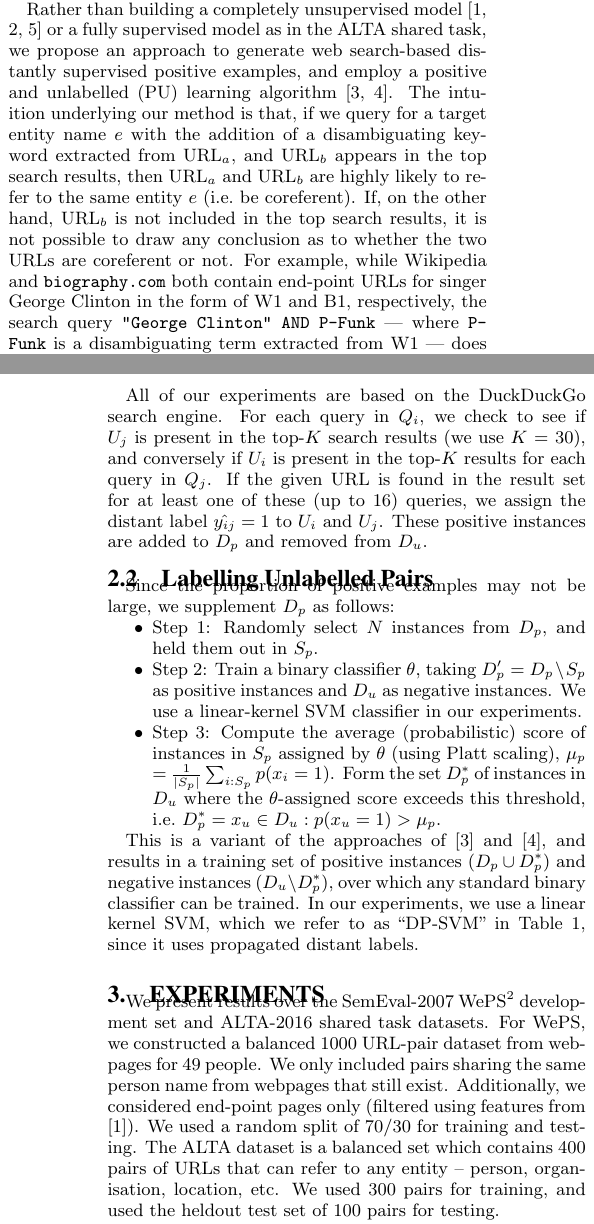
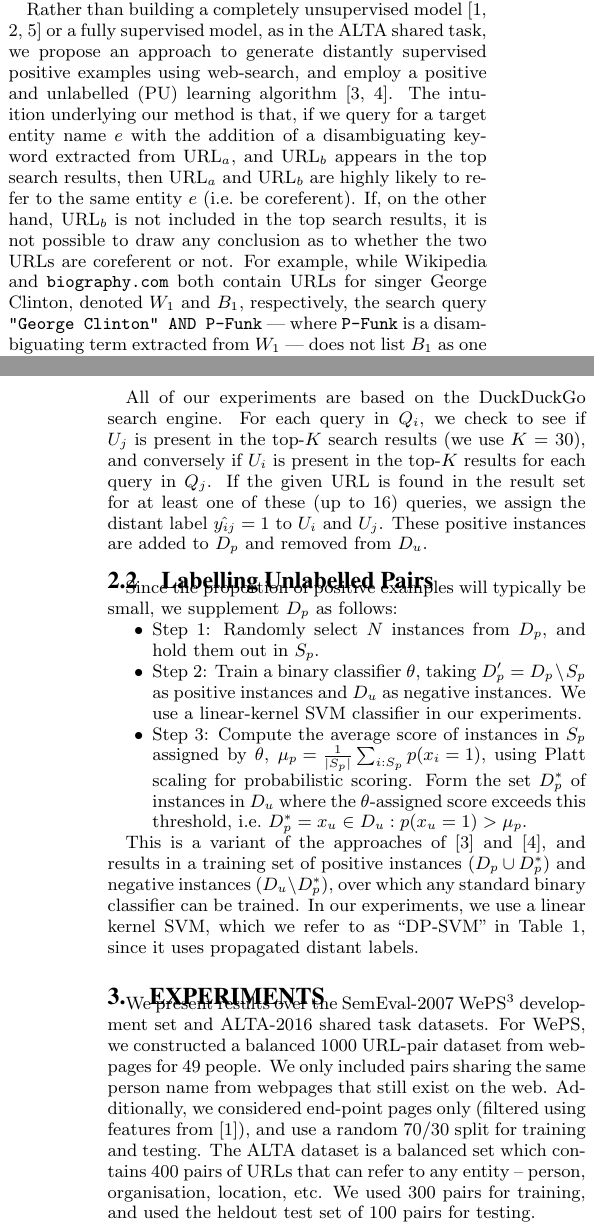
Before and after one commit to shivashankarrs/WWW2017, a LaTeX paper (WWW2017.tex): two parts of the columns of pages 1 and 2 of 2, joined at a grey line, cut so that both start at the same text. Compiled offline with pdfLaTeX.

Commit message:
trevor wording pass

```diff
--- a/WWW2017.tex
+++ b/WWW2017.tex
@@ -108,6 +108,7 @@ http://dx.doi.org/10.1145/3041021.3054224  \\
 \affil[1]{\url{shivashankar@student.unimelb.edu.au}}
 \affil[2,3,4] {\url{{tbaldwin,julian.brooke,t.cohn}@unimelb.edu.au}}
 
+\hyphenation{spec-ific-ally}
 
 \begin{document}
 
@@ -311,7 +312,7 @@ http://dx.doi.org/10.1145/3041021.3054224  \\
 %resolves textual mentions to the correct node in a knowledge base (KB). Linking
 %For example, the URL \url{en.wikipedia.org/wiki/Barack_Obama} may be used in reference to former US president Barack Obama. Inlinks to this page are unlikely to refer to some other entity, so we consider this a disambiguating endpoint.
 
-Entity endpoints are URLs which reliably disambiguate named entity mentions on the web \cite{chisholm2016akbc}. Target entity can be a person, organisation, location, event or concept. Entity linking systems typically rely on semantic resources such as Wikipedia or DBPedia as end-points. Though they provide rich context for entities, such sources do not have high coverage for many domains. In addition to traditional sources, fortunately many other end-points exist for an entity on the web: for instance,  social network sites (e.g.\ \url{facebook.com/*}), news aggregation endpoints (e.g.\ \url{nytimes.com/topic/person/*}) and organisation directories (e.g.\ \url{gtlaw.com/People/*}) are largely untapped  sources of valuable entity information. Each source can be treated as a knowledge base (KB) containing entity-related unstructured data (webpages) in the form of URL end-points. Building on automatic approaches for discovering web KBs \cite{chisholm2016akbc}, we focus on the downstream challenge of end-point reconciliation across KBs. Specifically, similar to the ALTA 2016 shared task\footnote{\url{http://alta.asn.au/events/sharedtask2016/}}, given two candidate endpoint URLs, the task is to determine whether they refer to the same underlying entity. This can be seen as a precursor to grouping web endpoints into coreferent sets. This relates to work on web person search (WePS), i.e.\ the unsupervised task of clustering entity mention pages instead of entity endpoint pages, i.e., the pages can have content related to multiple entities.
+Entity endpoints are URLs which reliably disambiguate named entity mentions on the web \cite{chisholm2016akbc}. A target entity can be a person, organisation, location, event or concept. Entity linking systems typically rely on semantic resources such as Wikipedia or DBPedia as end-points. Though they provide rich context for entities, such sources do not have high coverage for many domains. In addition to traditional sources, fortunately many other end-points exist for an entity on the web: for instance,  social networks (e.g.\ \url{facebook.com/*}), news aggregation endpoints (e.g.\ \url{nytimes.com/topic/person/*}) and organisation directories (e.g.\ \url{gtlaw.com/People/*}) are largely untapped  sources of valuable entity information. Each source can be treated as a knowledge base (KB) containing entity-related unstructured data (webpages) identified by URL end-points.\footnote{``URL'' henceforth is used to refer to URL end-points.} Building on automatic approaches for discovering web KBs \cite{chisholm2016akbc}, we focus on the downstream challenge of end-point reconciliation across KBs. Specifically, similar to the ALTA 2016 shared task,\footnote{\url{http://alta.asn.au/events/sharedtask2016/}} given two candidate endpoint URLs, our task is to determine whether they refer to the same underlying entity. This can be seen as a precursor to grouping web endpoints into coreferent sets. This relates to work on web person search (WePS), i.e.\ the unsupervised task of clustering entity mention pages instead of entity endpoint pages, i.e., the pages can have content related to multiple entities.
 %, where the overall goal is also to cluster web pages
 %Similar to ALTA 2016 shared task\footnote{http://alta.asn.au/events/sharedtask2016/description.html}, we address the problem of Cross-KB coreference resolution.
 
@@ -336,7 +337,7 @@ Entity endpoints are URLs which reliably disambiguate named entity mentions on t
 % This also helps in building a weakly supervised model for tuning parameters in WePS systems.
 % To ease the constraint of requiring annotated data for this task, as done in state-of-art approaches \cite{chisholm2015entity}, we propose to leverage web-search-based distant supervision for acquiring labels automatically.
 %
-Rather than building a completely unsupervised model \cite{chisholm2016akbc, delgado2014data, nuray2009exploiting} or a fully supervised model as in the ALTA shared task, we propose an approach to generate web search-based distantly supervised positive examples, and employ a positive and unlabelled (PU) learning algorithm \cite{Elkan:2008:LCO:1401890.1401920, liu2002partially}. The intuition underlying our method is that, if we query for a target entity name $e$ with the addition of a disambiguating keyword extracted from URL$_{a}$, and URL$_{b}$ appears in the top search results, then URL$_a$ and URL$_b$ are highly likely to refer to the same entity $e$ (i.e.\ be coreferent). If, on the other hand, URL$_{b}$ is not included in the top search results, it is not possible to draw any conclusion as to whether the two URLs are coreferent or not. For example, while Wikipedia and \url{biography.com} both contain end-point URLs for singer George Clinton in the form of W1 and B1, respectively, the search query \query{"George Clinton" AND P-Funk} --- where \query{P-Funk} is a disambiguating term extracted from W1 --- does not list  B1 as one of the top-ranked results.
+Rather than building a completely unsupervised model \cite{chisholm2016akbc, delgado2014data, nuray2009exploiting} or a fully supervised model, as in the ALTA shared task, we propose an approach to generate distantly supervised positive examples using web-search, and employ a positive and unlabelled (PU) learning algorithm \cite{Elkan:2008:LCO:1401890.1401920, liu2002partially}. The intuition underlying our method is that, if we query for a target entity name $e$ with the addition of a disambiguating keyword extracted from URL$_{a}$, and URL$_{b}$ appears in the top search results, then URL$_a$ and URL$_b$ are highly likely to refer to the same entity $e$ (i.e.\ be coreferent). If, on the other hand, URL$_{b}$ is not included in the top search results, it is not possible to draw any conclusion as to whether the two URLs are coreferent or not. For example, while Wikipedia and \url{biography.com} both contain URLs for singer George Clinton, denoted $W_1$ and $B_1$, respectively, the search query \query{"George Clinton" AND P-Funk} --- where \query{P-Funk} is a disambiguating term extracted from $W_1$ --- does not list $B_1$ as one of the top-ranked results.
 %Analogous to \cite{hachenbergfinding}, we use web search for URL pair classification.
 
 \section{Proposed Approach}
@@ -377,12 +380,12 @@ All of our experiments are based on the DuckDuckGo search engine. For each query
 \subsection{Labelling Unlabelled Pairs}
 \label{sec:labelling}
 
-Since the proportion of positive examples may not be large, we
+Since the proportion of positive examples will typically be small, we
 supplement $D_p$ as follows:
 \begin{compactitem}
-\item Step 1: Randomly select $N$ instances from $D_{p}$, and held them out in $S_{p}$.
+\item Step 1: Randomly select $N$ instances from $D_{p}$, and hold them out in $S_{p}$.
 \item Step 2: Train a binary classifier $\theta$, taking $D'_{p} = D_p \setminus S_p$ as positive instances and $D_{u}$ as negative instances. We use a linear-kernel SVM classifier in our experiments.
-\item Step 3: Compute the average (probabilistic) score of instances in $S_{p}$ assigned by $\theta$ (using Platt scaling), $\mu_{p}$ = $\frac{1}{|S_{p}|}\sum_{i:S_{p}} p(x_{i}=1)$. Form the set $D_p^*$ of instances in $D_{u}$ where the $\theta$-assigned score exceeds this threshold, i.e.\ $D_p^* = {x_u \in D_u: p(x_{u}=1) > \mu_{p}}$.
+\item Step 3: Compute the average score of instances in $S_{p}$ assigned by $\theta$, \mbox{$\mu_{p} = \frac{1}{|S_{p}|}\sum_{i:S_{p}} p(x_{i}=1)$,} using Platt scaling for probabilistic scoring. Form the set $D_p^*$ of instances in $D_{u}$ where the $\theta$-assigned score exceeds this threshold, i.e.\ $D_p^* = {x_u \in D_u: p(x_{u}=1) > \mu_{p}}$.
 \end{compactitem}
 
 This is a variant of the approaches of \cite{Elkan:2008:LCO:1401890.1401920} and \cite{liu2002partially}, and results in a training set of positive instances ($D_{p} \cup D^*_{p}$) and negative instances ($D_{u} \setminus D^*_{p}$), over which any standard binary classifier can be trained. In our experiments, we use a linear kernel SVM, which we refer to as ``DP-SVM'' in \tabref{tab:results}, since it uses propagated distant labels.
@@ -418,7 +421,7 @@ This is a variant of the approaches of \cite{Elkan:2008:LCO:1401890.1401920} and
 %
 \section{Experiments}
 
-We present results over the SemEval-2007 WePS\footnote{\url{http://nlp.uned.es/weps/weps-1}} development set and ALTA-2016 shared task datasets. For WePS, we constructed a balanced 1000 URL-pair dataset from webpages for 49 people. We only included pairs sharing the same person name from webpages that still exist. Additionally, we considered end-point pages only (filtered using features from \cite{chisholm2016akbc}). We used a random split of 70/30 for training and testing. The ALTA dataset is a balanced set which contains 400 pairs of URLs that can refer to any entity -- person, organisation, location, etc. We used 300 pairs for training, and used the heldout test set of 100 pairs for testing.
+We present results over the SemEval-2007 WePS\footnote{\url{http://nlp.uned.es/weps/weps-1}} development set and ALTA-2016 shared task datasets. For WePS, we constructed a balanced 1000 URL-pair dataset from webpages for 49 people. We only included pairs sharing the same person name from webpages that still exist on the web. Additionally, we considered end-point pages only (filtered using features from \cite{chisholm2016akbc}), and use a random 70/30 split for training and testing. The ALTA dataset is a balanced set which contains 400 pairs of URLs that can refer to any entity -- person, organisation, location, etc. We used 300 pairs for training, and used the heldout test set of 100 pairs for testing.
 
 Our features are based on those proposed by the best performing systems in the respective shared tasks. In brief, the 8 features used for WePS include: unigram cosine similarity, $n$-gram cosine similarity,
 % TJB: what is $n$?
```
Also changed, not shown: WWW2017.pdf, WWW2017.tex (12 more changed lines), 1 other file.
